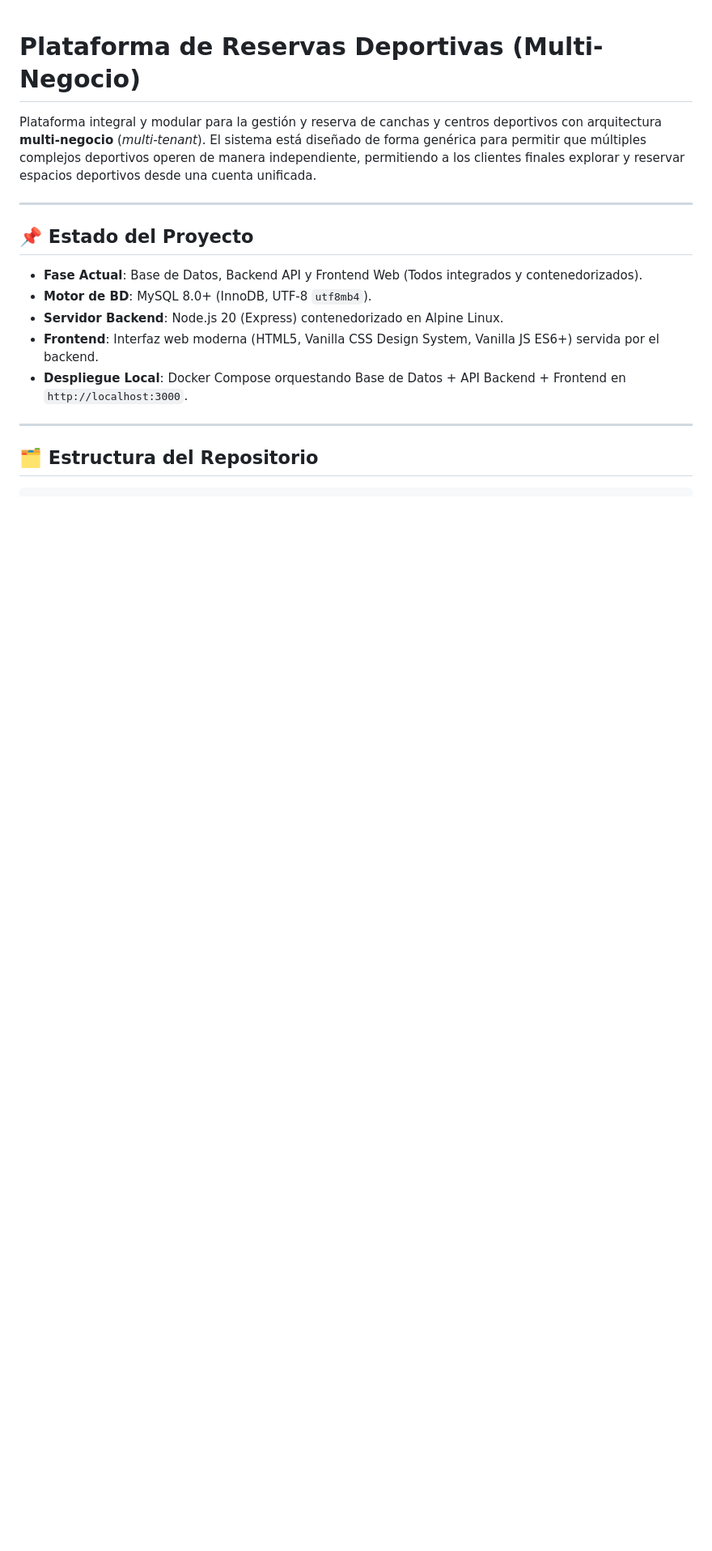
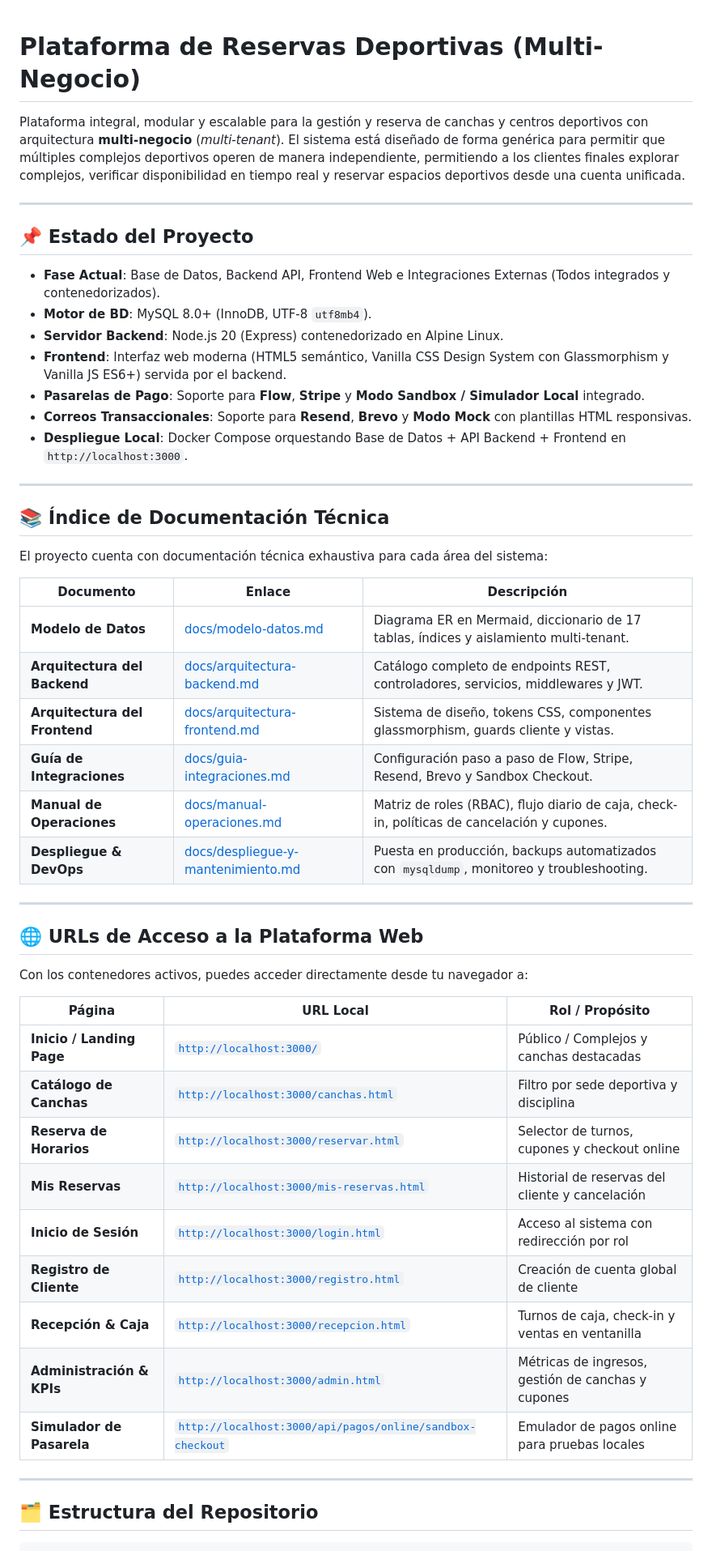
Before and after one commit to medinasixcedarlimanul/reservas-canchas-futbol, a Markdown page: README.md, the part around one of its changes. Shown at 81% size. GitHub-like rendering; blank space fills up the shorter version.

```diff
--- a/README.md
+++ b/README.md
@@ -1,16 +1,51 @@
 # Plataforma de Reservas Deportivas (Multi-Negocio)
 
-Plataforma integral y modular para la gestión y reserva de canchas y centros deportivos con arquitectura **multi-negocio** (*multi-tenant*). El sistema está diseñado de forma genérica para permitir que múltiples complejos deportivos operen de manera independiente, permitiendo a los clientes finales explorar y reservar espacios deportivos desde una cuenta unificada.
+Plataforma integral, modular y escalable para la gestión y reserva de canchas y centros deportivos con arquitectura **multi-negocio** (*multi-tenant*). El sistema está diseñado de forma genérica para permitir que múltiples complejos deportivos operen de manera independiente, permitiendo a los clientes finales explorar complejos, verificar disponibilidad en tiempo real y reservar espacios deportivos desde una cuenta unificada.
 
 ---
 
 ## 📌 Estado del Proyecto
 
-- **Fase Actual**: Base de Datos, Backend API y Frontend Web (Todos integrados y contenedorizados).
+- **Fase Actual**: Base de Datos, Backend API, Frontend Web e Integraciones Externas (Todos integrados y contenedorizados).
 - **Motor de BD**: MySQL 8.0+ (InnoDB, UTF-8 `utf8mb4`).
 - **Servidor Backend**: Node.js 20 (Express) contenedorizado en Alpine Linux.
-- **Frontend**: Interfaz web moderna (HTML5, Vanilla CSS Design System, Vanilla JS ES6+) servida por el backend.
+- **Frontend**: Interfaz web moderna (HTML5 semántico, Vanilla CSS Design System con Glassmorphism y Vanilla JS ES6+) servida por el backend.
+- **Pasarelas de Pago**: Soporte para **Flow**, **Stripe** y **Modo Sandbox / Simulador Local** integrado.
+- **Correos Transaccionales**: Soporte para **Resend**, **Brevo** y **Modo Mock** con plantillas HTML responsivas.
 - **Despliegue Local**: Docker Compose orquestando Base de Datos + API Backend + Frontend en `http://localhost:3000`.
+
+---
+
+## 📚 Índice de Documentación Técnica
+
+El proyecto cuenta con documentación técnica exhaustiva para cada área del sistema:
+
+| Documento | Enlace | Descripción |
+|---|---|---|
+| **Modelo de Datos** | [docs/modelo-datos.md](docs/modelo-datos.md) | Diagrama ER en Mermaid, diccionario de 17 tablas, índices y aislamiento multi-tenant. |
+| **Arquitectura del Backend** | [docs/arquitectura-backend.md](docs/arquitectura-backend.md) | Catálogo completo de endpoints REST, controladores, servicios, middlewares y JWT. |
+| **Arquitectura del Frontend** | [docs/arquitectura-frontend.md](docs/arquitectura-frontend.md) | Sistema de diseño, tokens CSS, componentes glassmorphism, guards cliente y vistas. |
+| **Guía de Integraciones** | [docs/guia-integraciones.md](docs/guia-integraciones.md) | Configuración paso a paso de Flow, Stripe, Resend, Brevo y Sandbox Checkout. |
+| **Manual de Operaciones** | [docs/manual-operaciones.md](docs/manual-operaciones.md) | Matriz de roles (RBAC), flujo diario de caja, check-in, políticas de cancelación y cupones. |
+| **Despliegue & DevOps** | [docs/despliegue-y-mantenimiento.md](docs/despliegue-y-mantenimiento.md) | Puesta en producción, backups automatizados con `mysqldump`, monitoreo y troubleshooting. |
+
+---
+
+## 🌐 URLs de Acceso a la Plataforma Web
+
+Con los contenedores activos, puedes acceder directamente desde tu navegador a:
+
+| Página | URL Local | Rol / Propósito |
+|---|---|---|
+| **Inicio / Landing Page** | [`http://localhost:3000/`](http://localhost:3000/) | Público / Complejos y canchas destacadas |
+| **Catálogo de Canchas** | [`http://localhost:3000/canchas.html`](http://localhost:3000/canchas.html) | Filtro por sede deportiva y disciplina |
+| **Reserva de Horarios** | [`http://localhost:3000/reservar.html`](http://localhost:3000/reservar.html) | Selector de turnos, cupones y checkout online |
+| **Mis Reservas** | [`http://localhost:3000/mis-reservas.html`](http://localhost:3000/mis-reservas.html) | Historial de reservas del cliente y cancelación |
+| **Inicio de Sesión** | [`http://localhost:3000/login.html`](http://localhost:3000/login.html) | Acceso al sistema con redirección por rol |
+| **Registro de Cliente** | [`http://localhost:3000/registro.html`](http://localhost:3000/registro.html) | Creación de cuenta global de cliente |
+| **Recepción & Caja** | [`http://localhost:3000/recepcion.html`](http://localhost:3000/recepcion.html) | Turnos de caja, check-in y ventas en ventanilla |
+| **Administración & KPIs** | [`http://localhost:3000/admin.html`](http://localhost:3000/admin.html) | Métricas de ingresos, gestión de canchas y cupones |
+| **Simulador de Pasarela** | [`http://localhost:3000/api/pagos/online/sandbox-checkout`](http://localhost:3000/api/pagos/online/sandbox-checkout) | Emulador de pagos online para pruebas locales |
 
 ---
 
```
Also changed, not shown: other parts of README.md (+37 -29 lines), docs/arquitectura-backend.md (+6 -2 lines).
